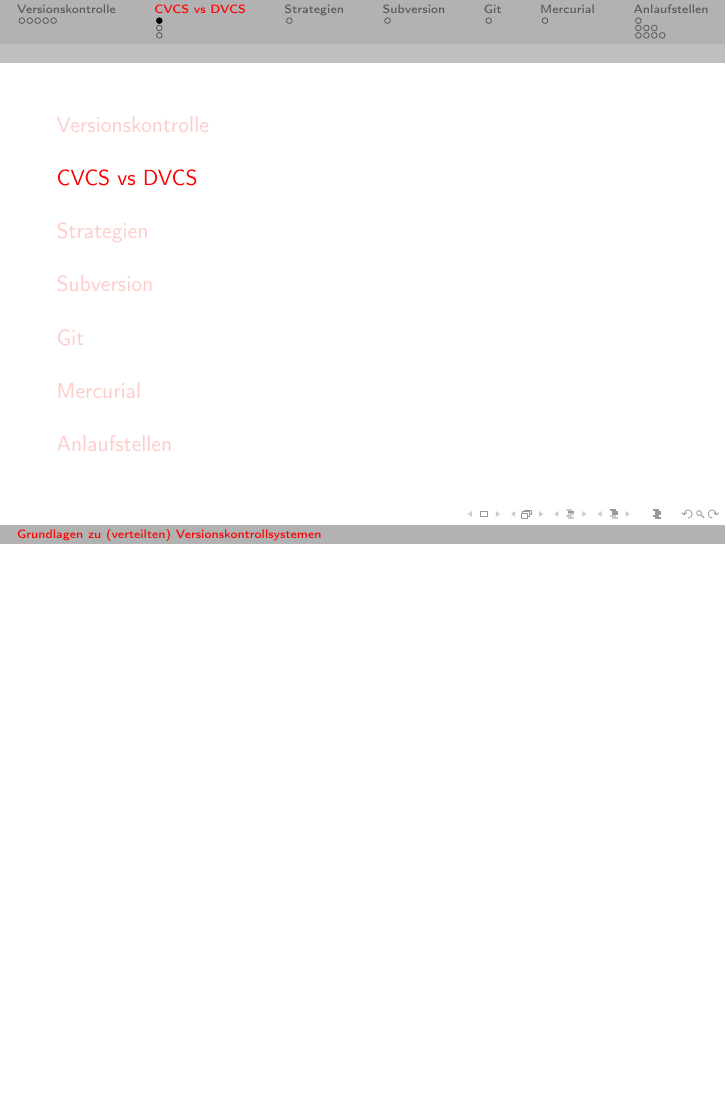
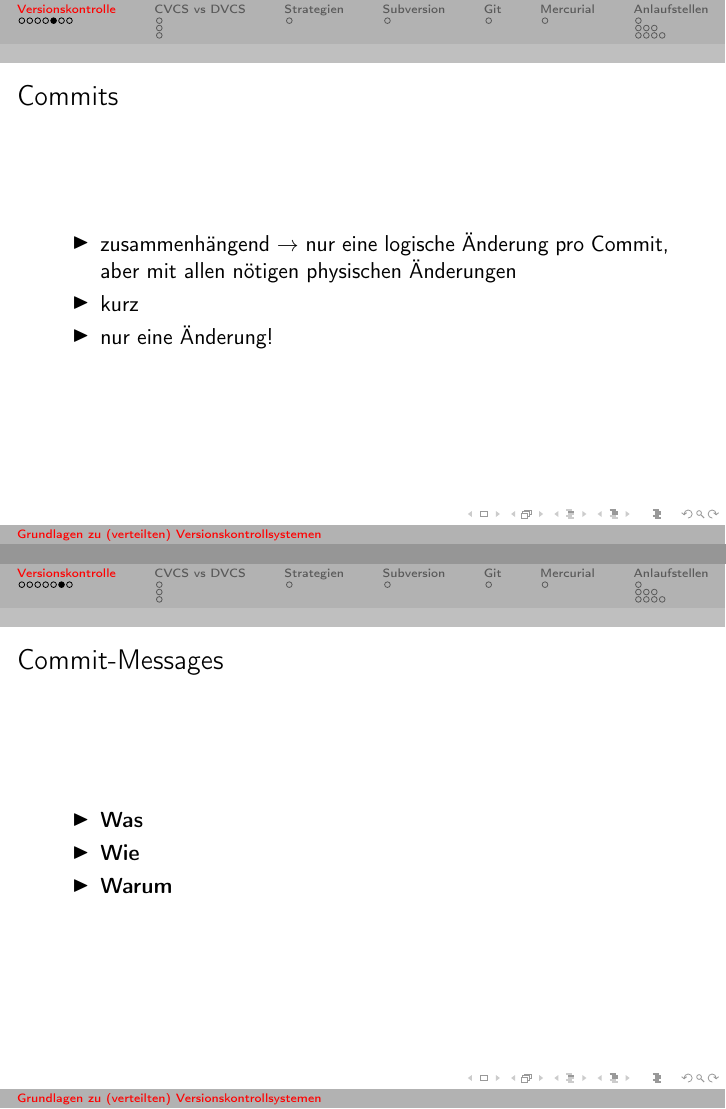
Before and after one commit to cofi/DVCS-Grundlagen, LaTeX slides (talk.tex): page 12 of 40 before the commit and pages 13 and 16 of 46 after it, the two joined at a grey line, the shorter picture padded with empty space. Compiled offline with pdfLaTeX.

Commit message:
Added commit frames.

```diff
--- a/talk.tex
+++ b/talk.tex
@@ -63,6 +63,21 @@
   \begin{itemize}
   \item<2-> ermöglicht Nachvollziehen von Fortschritt
   \item<3-> ermöglicht Zusammenarbeit
+  \end{itemize}
+\end{frame}
+\begin{frame}{Commits}
+  \begin{itemize}[<+->]
+  \item zusammenhängend $\rightarrow$ nur eine logische Änderung pro Commit,
+    aber mit allen nötigen physischen Änderungen
+  \item kurz
+  \item nur eine Änderung!
+  \end{itemize}
+\end{frame}
+\begin{frame}{Commit-Messages}
+  \begin{itemize}[<+->]
+  \item \textbf{Was}
+  \item \textbf{Wie}
+  \item \textbf{Warum}
   \end{itemize}
 \end{frame}
 \begin{frame}
```
